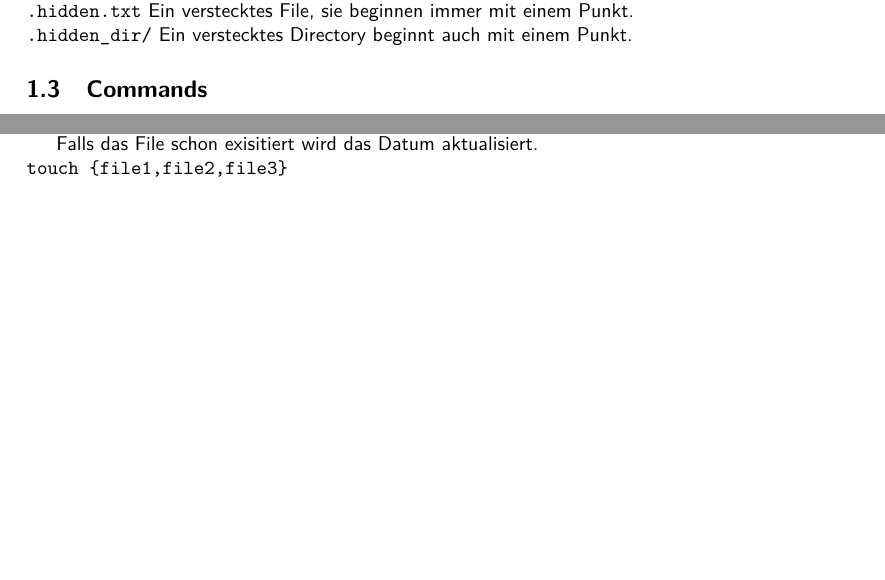
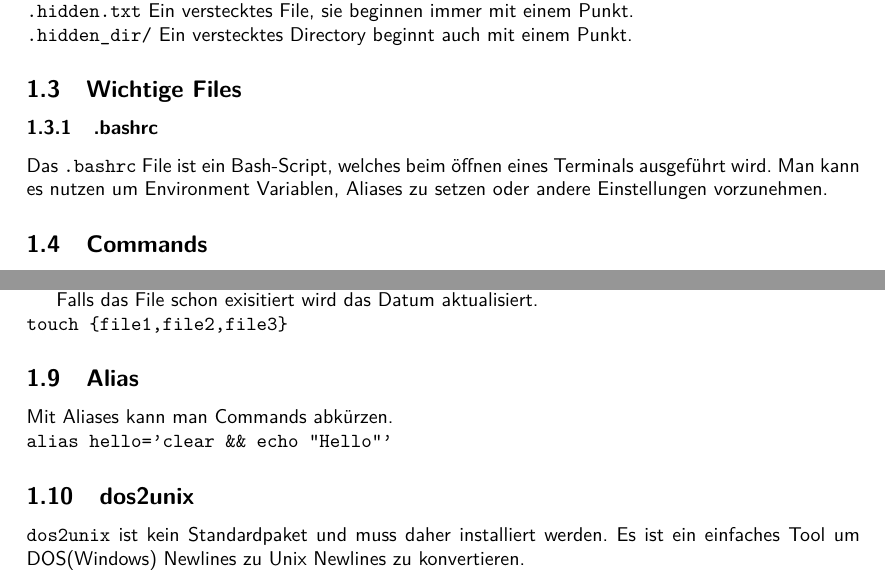
Before and after one commit to fweingartshofer/linux-cheat-sheet-de, a LaTeX document (sheet.tex): two parts of pages 2 and 3 of 3 before the commit and two parts of pages 2 and 3 of 4 after it, joined at a grey line, cut so that both start at the same text, the shorter picture padded with empty space. Compiled offline with pdfLaTeX.

Commit message:
Upated Sheet

```diff
--- a/sheet.tex
+++ b/sheet.tex
@@ -69,6 +69,11 @@ Ein verstecktes File, sie beginnen immer mit einem Punkt.
 
 \mint{cmdlexer.py:CommandLexer -x}{.hidden_dir/}
 Ein verstecktes Directory beginnt auch mit einem Punkt.
+
+\subsection{Wichtige Files}
+\subsubsection{.bashrc}
+Das \mintinline{cmdlexer.py:CommandLexer -x}{.bashrc} File ist ein Bash-Script, welches beim öffnen eines Terminals ausgeführt wird.
+Man kann es nutzen um Environment Variablen, Aliases zu setzen oder andere Einstellungen vorzunehmen.
 
 \subsection{Commands}
 Ein Command besteht aus verschiedenen Komponenten:
@@ -153,6 +158,15 @@ Falls das File schon exisitiert wird das Datum aktualisiert.
 
 \mint{cmdlexer.py:CommandLexer -x}{touch {file1,file2,file3}}
 
+\subsection{Alias}
+Mit Aliases kann man Commands abkürzen.
+
+\mint{cmdlexer.py:CommandLexer -x}{alias hello='clear && echo "Hello"'}
+
+\subsection{dos2unix}
+\mintinline{cmdlexer.py:CommandLexer -x}{dos2unix} ist kein Standardpaket und muss daher installiert werden.
+Es ist ein einfaches Tool um DOS(Windows) Newlines zu Unix Newlines zu konvertieren.
+
 \section{Get Help}
 \subsection{Man-Page}
 Linux hat eine Bedinungsanleitung eingebaut, die sogenannte Man-Page.
```
